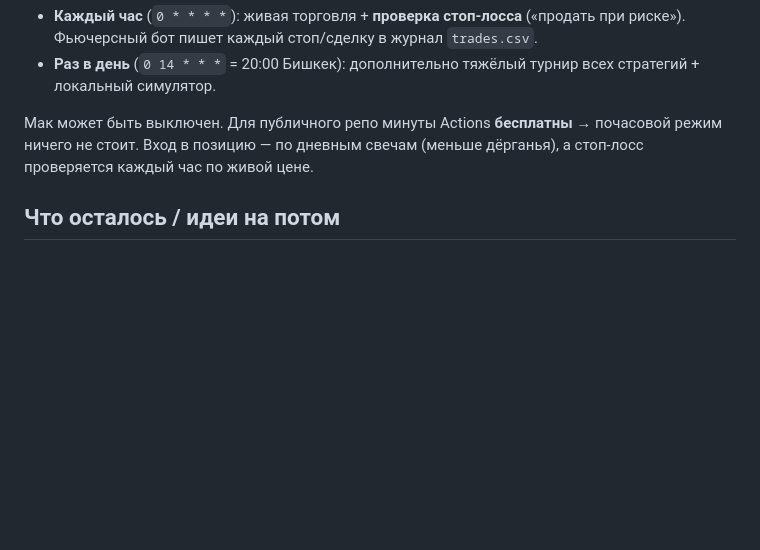
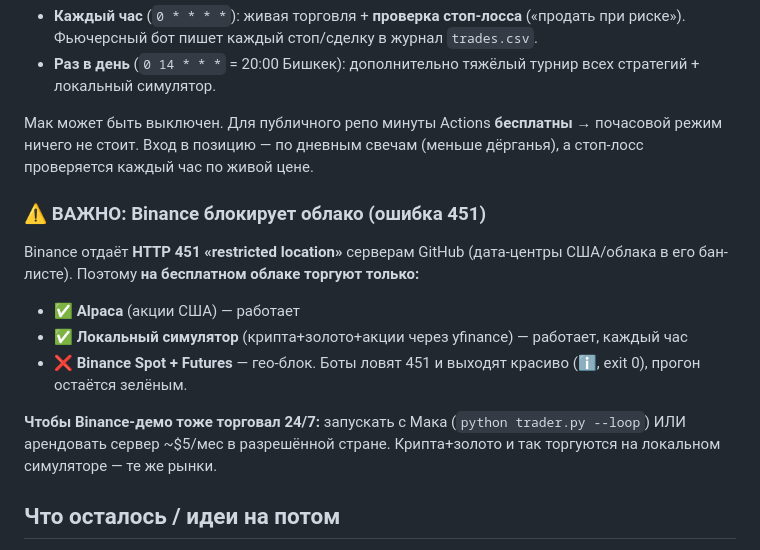
Before and after one commit to cyberacademiya-bit/trister, a Markdown page: PROJECT_STATE.md, the part around the change. Drawn GitHub-style; blank space fills up the shorter version.

Commit message:
📝 Зафиксировал: Binance гео-блок (451) на облаке; что реально торгует 24/7
Co-Authored-By: Claude Opus 4.8 <noreply@anthropic.com>

```diff
--- a/PROJECT_STATE.md
+++ b/PROJECT_STATE.md
@@ -57,6 +57,14 @@ GitHub Actions (`.github/workflows/bot.yml`) — два расписания:
 Мак может быть выключен. Для публичного репо минуты Actions **бесплатны** → почасовой режим ничего не стоит.
 Вход в позицию — по дневным свечам (меньше дёрганья), а стоп-лосс проверяется каждый час по живой цене.
 
+### ⚠️ ВАЖНО: Binance блокирует облако (ошибка 451)
+Binance отдаёт **HTTP 451 «restricted location»** серверам GitHub (дата-центры США/облака в его бан-листе). Поэтому **на бесплатном облаке торгуют только:**
+- ✅ **Alpaca** (акции США) — работает
+- ✅ **Локальный симулятор** (крипта+золото+акции через yfinance) — работает, каждый час
+- ❌ **Binance Spot + Futures** — гео-блок. Боты ловят 451 и выходят красиво (ℹ️, exit 0), прогон остаётся зелёным.
+
+**Чтобы Binance-демо тоже торговал 24/7:** запускать с Мака (`python trader.py --loop`) ИЛИ арендовать сервер ~$5/мес в разрешённой стране. Крипта+золото и так торгуются на локальном симуляторе — те же рынки.
+
 ## Что осталось / идеи на потом
 - [ ] Довести GitHub Pages (3 шага выше)
 - [ ] По желанию: чаще обновлять (поменять cron), стоп-лоссы тоньше, время Alpaca на Бишкек
```
